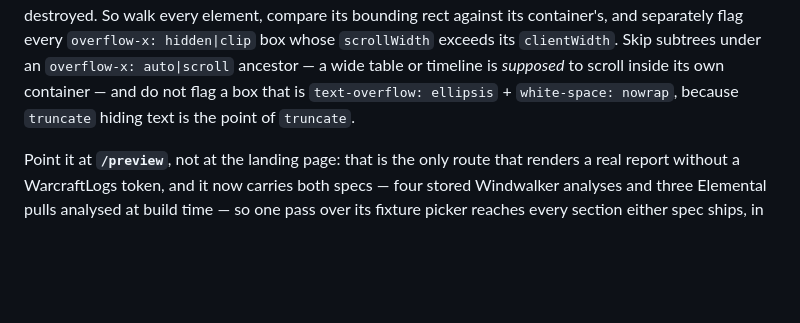
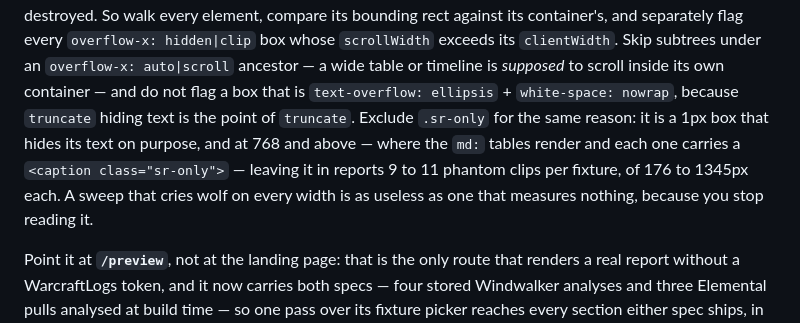
Before and after one commit to 1337LutZ/windwalker-analyzer, a Markdown page: docs/conventions.md, the part around the change. Drawn GitHub-style; blank space fills up the shorter version.

Commit message:
Say which clipped boxes a narrow sweep must not cry wolf on
The sweep `docs/conventions.md` prescribes flags every `overflow-x: hidden`
box hiding content, minus `truncate`, which is right at 320-390 and wrong
from 768 up. That is where the `md:` tables render, each one carries a
`<caption class="sr-only">`, and `.sr-only` is a 1px box that hides its text
on purpose: 9 to 11 phantom clips per fixture, 176 to 1345px each, on a run
whose only real finding was three sections. A sweep that cries wolf at two of
its five widths gets ignored at the other three, which is the same failure as
one that measures nothing.

Measured while verifying `46f0a84`'s three fixes per element at 320, 360,
375, 390, 768 and 1440 across all seven `/preview` fixtures: 25 flagged
section-triples before those fixes, 3 after, and the 3 are an ApexCharts
`g.apexcharts-inner` 2.23px wide of its section at 768 that predates them.

Co-Authored-By: Claude Opus 5 (1M context) <noreply@anthropic.com>

```diff
--- a/docs/conventions.md
+++ b/docs/conventions.md
@@ -138,7 +138,11 @@ content a layout bug destroyed. So walk every element, compare its bounding rect
 and separately flag every `overflow-x: hidden|clip` box whose `scrollWidth` exceeds its `clientWidth`.
 Skip subtrees under an `overflow-x: auto|scroll` ancestor — a wide table or timeline is _supposed_ to
 scroll inside its own container — and do not flag a box that is `text-overflow: ellipsis` +
-`white-space: nowrap`, because `truncate` hiding text is the point of `truncate`.
+`white-space: nowrap`, because `truncate` hiding text is the point of `truncate`. Exclude `.sr-only`
+for the same reason: it is a 1px box that hides its text on purpose, and at 768 and above — where the
+`md:` tables render and each one carries a `<caption class="sr-only">` — leaving it in reports 9 to 11
+phantom clips per fixture, of 176 to 1345px each. A sweep that cries wolf on every width is as useless
+as one that measures nothing, because you stop reading it.
 
 Point it at **`/preview`**, not at the landing page: that is the only route that renders a real report
 without a WarcraftLogs token, and it now carries both specs — four stored Windwalker analyses and three
```
